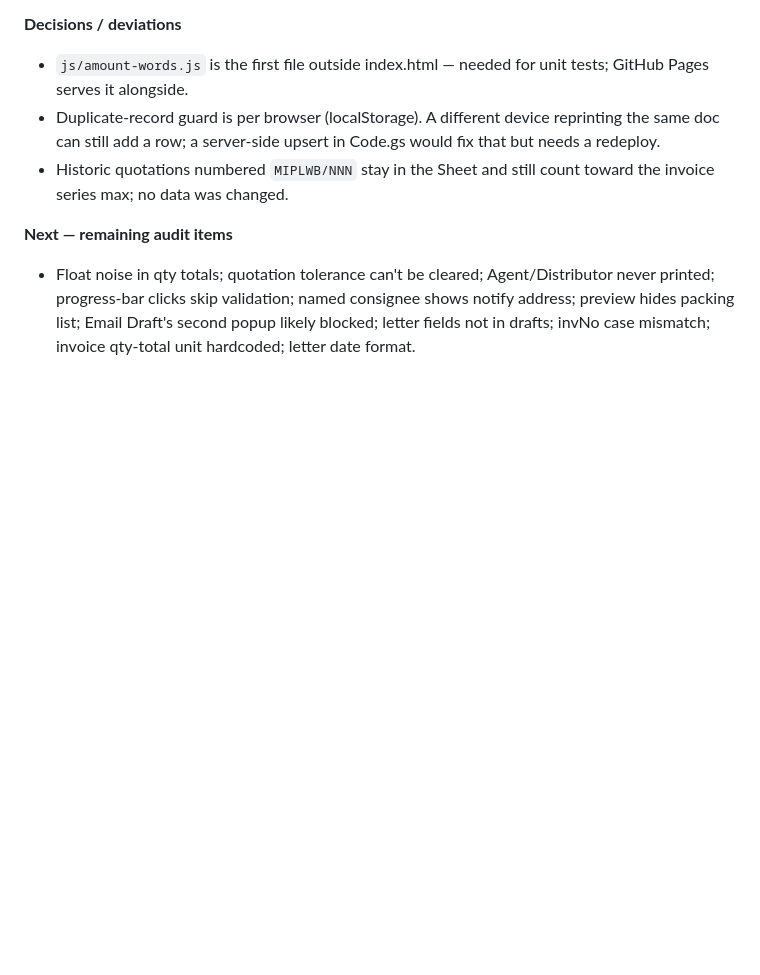
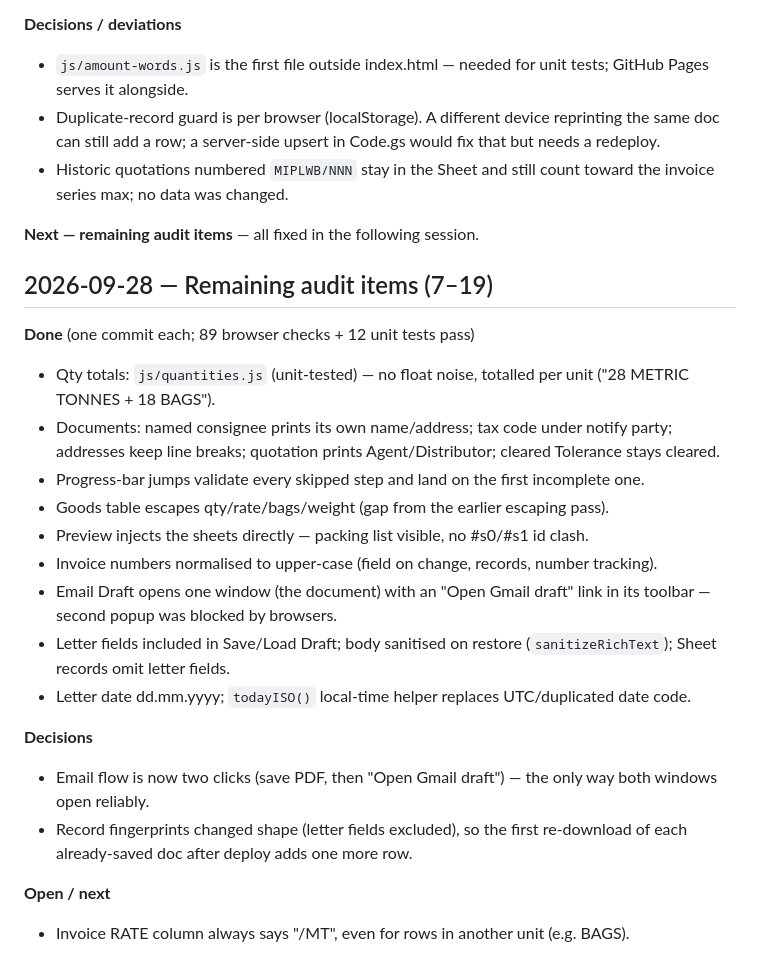
Before and after one commit to anupaminnit/micbac-invoice, a Markdown page: PROGRESS.md, the part around the change. Rendered like a GitHub page; blank space fills up the shorter version.

Commit message:
docs: record audit items 7-19 fixes in PROGRESS

```diff
--- a/PROGRESS.md
+++ b/PROGRESS.md
@@ -38,5 +38,24 @@
 - Duplicate-record guard is per browser (localStorage). A different device reprinting the same doc can still add a row; a server-side upsert in Code.gs would fix that but needs a redeploy.
 - Historic quotations numbered `MIPLWB/NNN` stay in the Sheet and still count toward the invoice series max; no data was changed.
 
-**Next — remaining audit items**
-- Float noise in qty totals; quotation tolerance can't be cleared; Agent/Distributor never printed; progress-bar clicks skip validation; named consignee shows notify address; preview hides packing list; Email Draft's second popup likely blocked; letter fields not in drafts; invNo case mismatch; invoice qty-total unit hardcoded; letter date format.
+**Next — remaining audit items** — all fixed in the following session.
+
+## 2026-09-28 — Remaining audit items (7–19)
+
+**Done** (one commit each; 89 browser checks + 12 unit tests pass)
+- Qty totals: `js/quantities.js` (unit-tested) — no float noise, totalled per unit ("28 METRIC TONNES + 18 BAGS").
+- Documents: named consignee prints its own name/address; tax code under notify party; addresses keep line breaks; quotation prints Agent/Distributor; cleared Tolerance stays cleared.
+- Progress-bar jumps validate every skipped step and land on the first incomplete one.
+- Goods table escapes qty/rate/bags/weight (gap from the earlier escaping pass).
+- Preview injects the sheets directly — packing list visible, no #s0/#s1 id clash.
+- Invoice numbers normalised to upper-case (field on change, records, number tracking).
+- Email Draft opens one window (the document) with an "Open Gmail draft" link in its toolbar — second popup was blocked by browsers.
+- Letter fields included in Save/Load Draft; body sanitised on restore (`sanitizeRichText`); Sheet records omit letter fields.
+- Letter date dd.mm.yyyy; `todayISO()` local-time helper replaces UTC/duplicated date code.
+
+**Decisions**
+- Email flow is now two clicks (save PDF, then "Open Gmail draft") — the only way both windows open reliably.
+- Record fingerprints changed shape (letter fields excluded), so the first re-download of each already-saved doc after deploy adds one more row.
+
+**Open / next**
+- Invoice RATE column always says "/MT", even for rows in another unit (e.g. BAGS).
```
